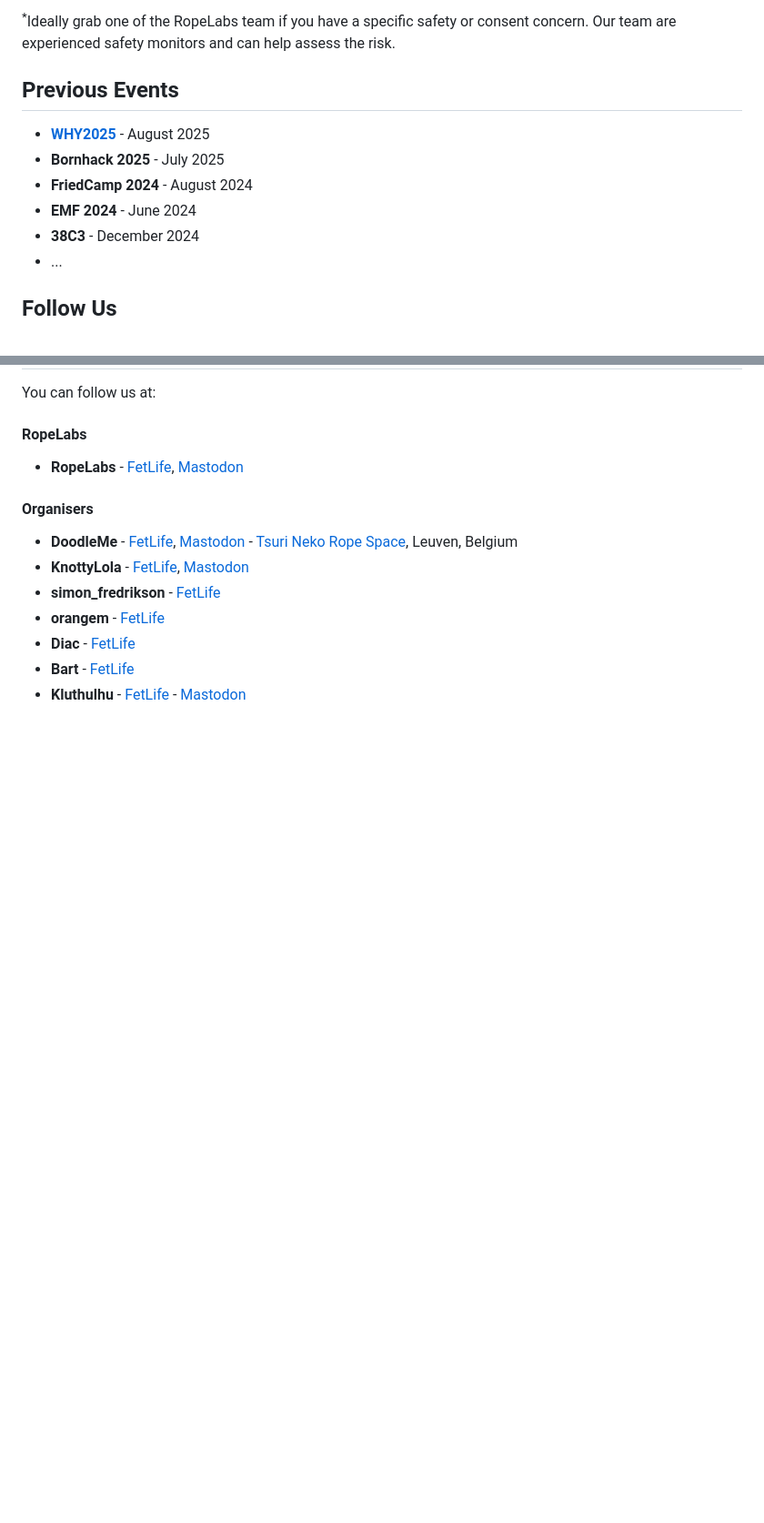
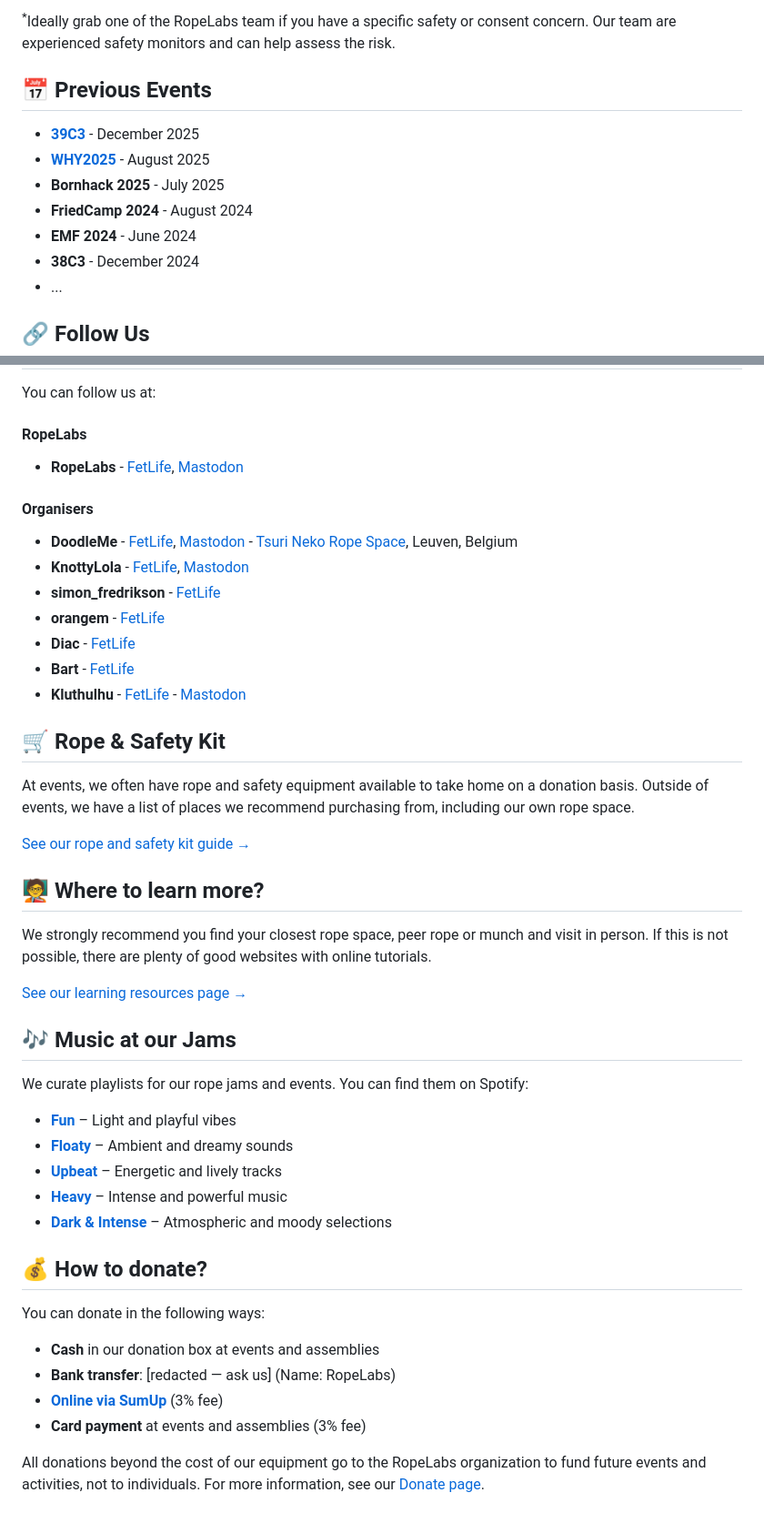
Before and after one commit to RopeLabsOrg/ropelabs.org, a Markdown page: content/index.md, 2 parts joined by grey strips. Shown: that part at 91% size. Drawn GitHub-style; blank space fills up the shorter version.

Commit message:
:memo: Archive 39c3 page, create dedicated learn more and rope pages

```diff
--- a/content/index.md
+++ b/content/index.md
@@ -58,8 +51,9 @@ RopeLabs is a queer-friendly, sex-positive, and inclusive environment.
 
 <sup>\*</sup>Ideally grab one of the RopeLabs team if you have a specific safety or consent concern. Our team are experienced safety monitors and can help assess the risk.
 
-## Previous Events
+## 📅 Previous Events
 
+- **[39C3](/39c3)** - December 2025
 - **[WHY2025](/why2025)** - August 2025
 - **Bornhack 2025** - July 2025
 - **FriedCamp 2024** - August 2024
@@ -67,7 +61,7 @@ RopeLabs is a queer-friendly, sex-positive, and inclusive environment.
 - **38C3** - December 2024
 - ...
 
-## Follow Us
+## 🔗 Follow Us
 
 You can follow us at:
 
@@ -84,3 +78,36 @@ You can follow us at:
 - **Diac** - [FetLife](https://fetlife.com/diac)
 - **Bart** - [FetLife](https://fetlife.com/w817)
 - **Kluthulhu** - [FetLife](https://fetlife.com/kluthulhu) - [Mastodon](https://infosec.exchange/@kluthulhu)
+
+## 🛒 Rope & Safety Kit
+
+At events, we often have rope and safety equipment available to take home on a donation basis. Outside of events, we have a list of places we recommend purchasing from, including our own rope space.
+
+[See our rope and safety kit guide →](/rope-and-safety-kit)
+
+## 🧑‍🏫 Where to learn more?
+
+We strongly recommend you find your closest rope space, peer rope or munch and visit in person. If this is not possible, there are plenty of good websites with online tutorials.
+
+[See our learning resources page →](/where-to-learn-more)
+
+## 🎶 Music at our Jams
+
+We curate playlists for our rope jams and events. You can find them on Spotify:
+
+- **[Fun](https://open.spotify.com/playlist/0vw0qaz1iJlHTtFvDOP4sb?si=c988c987db3b4851)** – Light and playful vibes
+- **[Floaty](https://open.spotify.com/playlist/1xVQgadAZ4r23aSN1tu5gU?si=ebd4e2e86e8c4bd7)** – Ambient and dreamy sounds
+- **[Upbeat](https://open.spotify.com/playlist/01En7ZtXUj63n2suDrCoUv?si=3fa080909f5248cb)** – Energetic and lively tracks
+- **[Heavy](https://open.spotify.com/playlist/63WdxRXXeP1rd2KffrNBUA?si=a29db337f2f04f8e)** – Intense and powerful music
+- **[Dark & Intense](https://open.spotify.com/playlist/11Xk1Ihc3d8Zr71wV0M72F?si=2f8a41d4911e4d43)** – Atmospheric and moody selections
+
+## 💰 How to donate?
+
+You can donate in the following ways:
+
+- **Cash** in our donation box at events and assemblies
+- **Bank transfer**: [redacted — ask us] (Name: RopeLabs)
+- **[Online via SumUp](https://pay.sumup.com/b2c/Q3LMF1GC)** (3% fee)
+- **Card payment** at events and assemblies (3% fee)
+
+All donations beyond the cost of our equipment go to the RopeLabs organization to fund future events and activities, not to individuals. For more information, see our [Donate page](/donate).
```
Also changed, not shown: other parts of content/index.md (+4 -11 lines), content/rope-and-safety-kit.md (added, +78 -0 lines), content/where-to-learn-more.md (added, +93 -0 lines).
